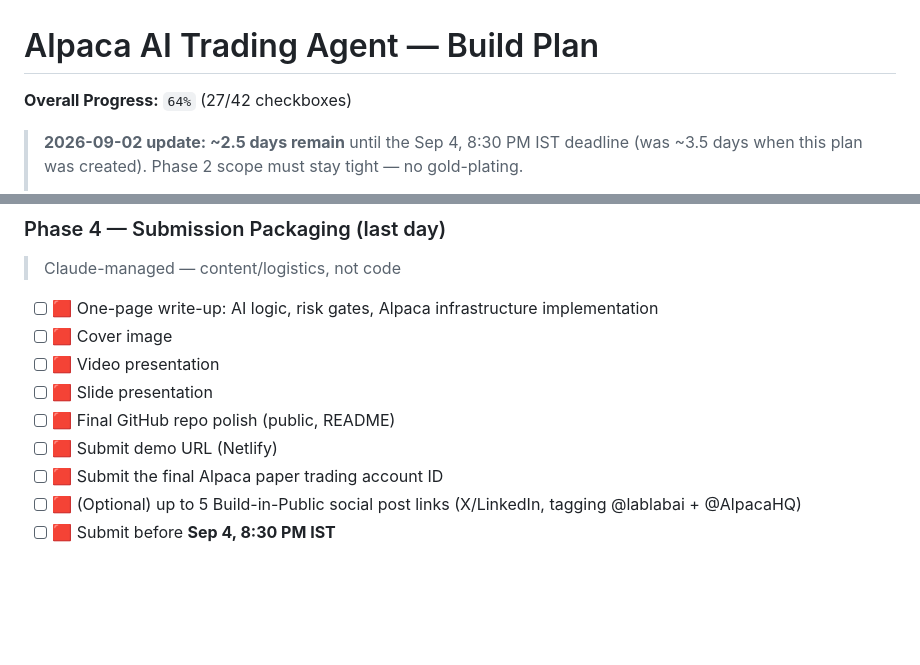
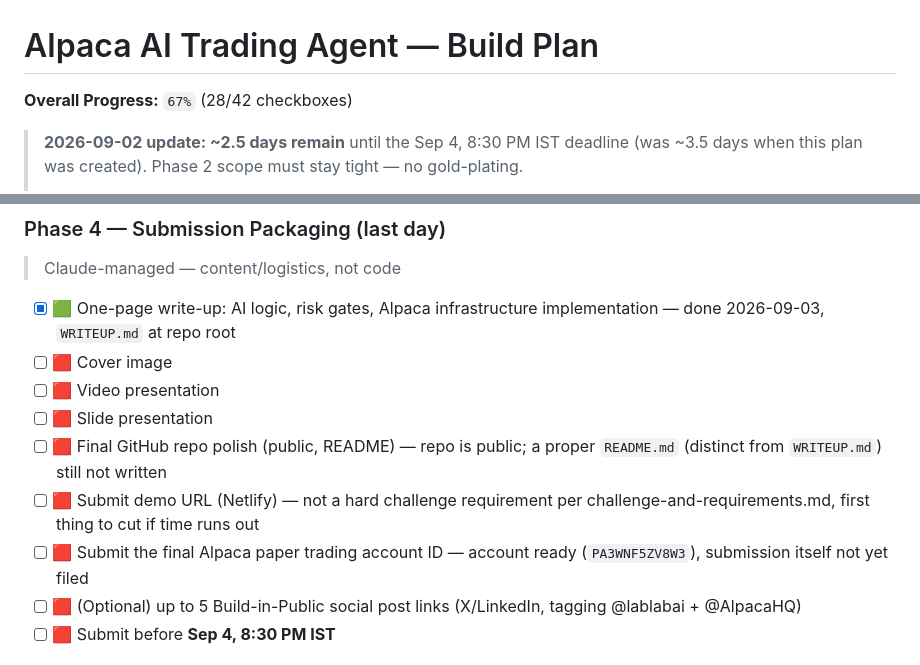
Before and after one commit to adwik1401/alpaca-ai-trading-agent, a Markdown page: .claude/plans/alpaca-trading-agent-build-plan.md, 2 parts joined by grey strips. Drawn GitHub-style; blank space fills up the shorter version.

Commit message:
Update tracking docs: write-up done, Phase 4 progress
Co-Authored-By: Claude Sonnet 5 <noreply@anthropic.com>

```diff
--- a/.claude/plans/alpaca-trading-agent-build-plan.md
+++ b/.claude/plans/alpaca-trading-agent-build-plan.md
@@ -1,6 +1,6 @@
 # Alpaca AI Trading Agent — Build Plan
 
-**Overall Progress:** `64%` (27/42 checkboxes)
+**Overall Progress:** `67%` (28/42 checkboxes)
 
 > **2026-09-02 update: ~2.5 days remain** until the Sep 4, 8:30 PM IST deadline (was ~3.5 days when this plan was created). Phase 2 scope must stay tight — no gold-plating.
 >
@@ -88,13 +88,13 @@ Each code phase follows this portfolio's standard pipeline:
 ### Phase 4 — Submission Packaging (last day)
 > Claude-managed — content/logistics, not code
 
-- [ ] 🟥 One-page write-up: AI logic, risk gates, Alpaca infrastructure implementation
+- [x] 🟩 One-page write-up: AI logic, risk gates, Alpaca infrastructure implementation — done 2026-09-03, `WRITEUP.md` at repo root
 - [ ] 🟥 Cover image
 - [ ] 🟥 Video presentation
 - [ ] 🟥 Slide presentation
-- [ ] 🟥 Final GitHub repo polish (public, README)
-- [ ] 🟥 Submit demo URL (Netlify)
-- [ ] 🟥 Submit the final Alpaca paper trading account ID
+- [ ] 🟥 Final GitHub repo polish (public, README) — repo is public; a proper `README.md` (distinct from `WRITEUP.md`) still not written
+- [ ] 🟥 Submit demo URL (Netlify) — not a hard challenge requirement per challenge-and-requirements.md, first thing to cut if time runs out
+- [ ] 🟥 Submit the final Alpaca paper trading account ID — account ready (`PA3WNF5ZV8W3`), submission itself not yet filed
 - [ ] 🟥 (Optional) up to 5 Build-in-Public social post links (X/LinkedIn, tagging @lablabai + @AlpacaHQ)
 - [ ] 🟥 Submit before **Sep 4, 8:30 PM IST**
 
```
Also changed, not shown: .claude/wiki/log.md (+1 -0 lines).
